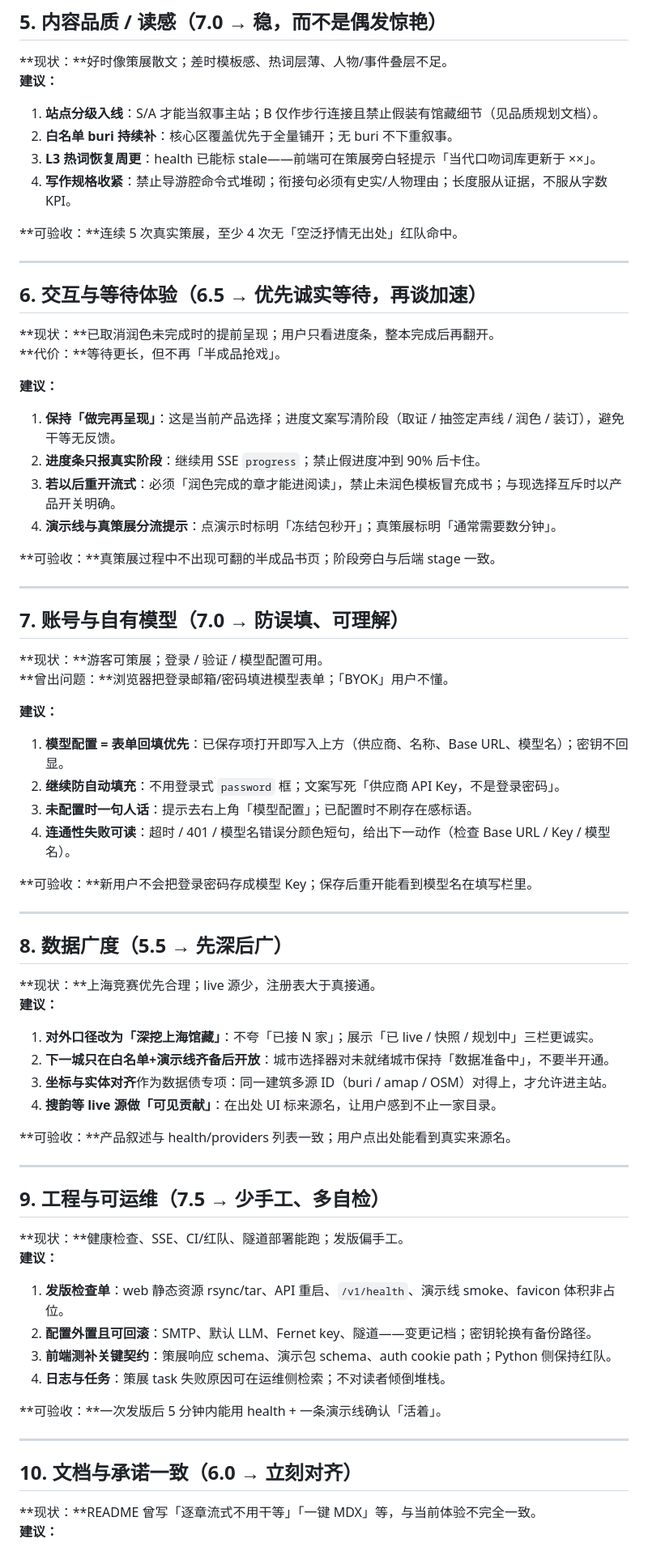
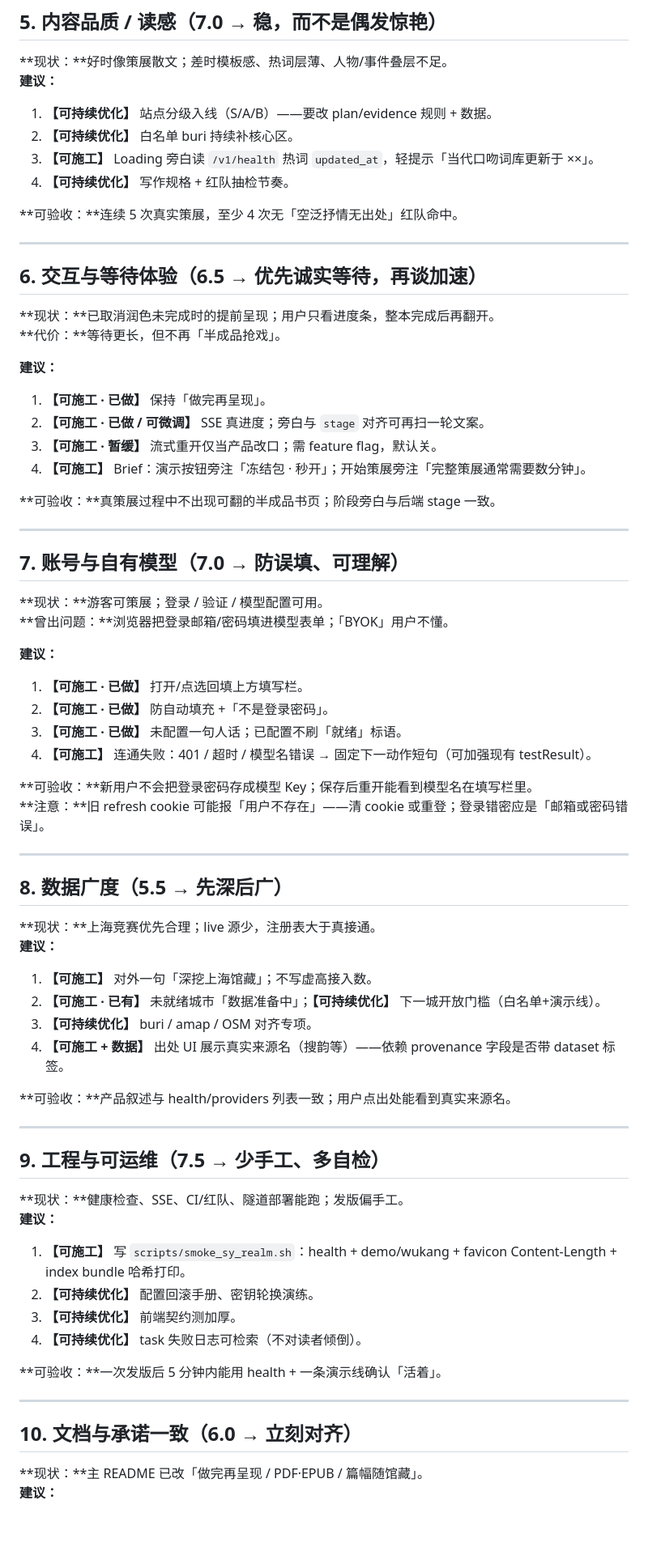
Before and after one commit to MiLab-Bit/RedTrip, a Markdown page: docs/产品改进建议.md, the part around one of its changes. Shown at 81% size. Drawn GitHub-style; blank space fills up the shorter version.

```diff
--- a/docs/产品改进建议.md
+++ b/docs/产品改进建议.md
@@ -75,10 +114,10 @@
 **现状：**好时像策展散文；差时模板感、热词层薄、人物/事件叠层不足。
 **建议：**
 
-1. **站点分级入线**：S/A 才能当叙事主站；B 仅作步行连接且禁止假装有馆藏细节（见品质规划文档）。
-2. **白名单 buri 持续补**：核心区覆盖优先于全量铺开；无 buri 不下重叙事。
-3. **L3 热词恢复周更**：health 已能标 stale——前端可在策展旁白轻提示「当代口吻词库更新于 ××」。
-4. **写作规格收紧**：禁止导游腔命令式堆砌；衔接句必须有史实/人物理由；长度服从证据，不服从字数 KPI。
+1. **【可持续优化】** 站点分级入线（S/A/B）——要改 plan/evidence 规则 + 数据。
+2. **【可持续优化】** 白名单 buri 持续补核心区。
+3. **【可施工】** Loading 旁白读 `/v1/health` 热词 `updated_at`，轻提示「当代口吻词库更新于 ××」。
+4. **【可持续优化】** 写作规格 + 红队抽检节奏。
 
 **可验收：**连续 5 次真实策展，至少 4 次无「空泛抒情无出处」红队命中。
 
@@ -91,10 +130,10 @@
 
 **建议：**
 
-1. **保持「做完再呈现」**：这是当前产品选择；进度文案写清阶段（取证 / 抽签定声线 / 润色 / 装订），避免干等无反馈。
-2. **进度条只报真实阶段**：继续用 SSE `progress`；禁止假进度冲到 90% 后卡住。
-3. **若以后重开流式**：必须「润色完成的章才能进阅读」，禁止未润色模板冒充成书；与现选择互斥时以产品开关明确。
-4. **演示线与真策展分流提示**：点演示时标明「冻结包秒开」；真策展标明「通常需要数分钟」。
+1. **【可施工 · 已做】** 保持「做完再呈现」。
+2. **【可施工 · 已做 / 可微调】** SSE 真进度；旁白与 `stage` 对齐可再扫一轮文案。
+3. **【可施工 · 暂缓】** 流式重开仅当产品改口；需 feature flag，默认关。
+4. **【可施工】** Brief：演示按钮旁注「冻结包 · 秒开」；开始策展旁注「完整策展通常需要数分钟」。
 
 **可验收：**真策展过程中不出现可翻的半成品书页；阶段旁白与后端 stage 一致。
 
@@ -107,12 +146,13 @@
 
 **建议：**
 
-1. **模型配置 = 表单回填优先**：已保存项打开即写入上方（供应商、名称、Base URL、模型名）；密钥不回显。
-2. **继续防自动填充**：不用登录式 `password` 框；文案写死「供应商 API Key，不是登录密码」。
-3. **未配置时一句人话**：提示去右上角「模型配置」；已配置时不刷存在感标语。
-4. **连通性失败可读**：超时 / 401 / 模型名错误分颜色短句，给出下一动作（检查 Base URL / Key / 模型名）。
+1. **【可施工 · 已做】** 打开/点选回填上方填写栏。
+2. **【可施工 · 已做】** 防自动填充 +「不是登录密码」。
+3. **【可施工 · 已做】** 未配置一句人话；已配置不刷「就绪」标语。
+4. **【可施工】** 连通失败：401 / 超时 / 模型名错误 → 固定下一动作短句（可加强现有 testResult）。
 
 **可验收：**新用户不会把登录密码存成模型 Key；保存后重开能看到模型名在填写栏里。
+**注意：**旧 refresh cookie 可能报「用户不存在」——清 cookie 或重登；登录错密应是「邮箱或密码错误」。
 
 ---
 
@@ -121,10 +161,10 @@
 **现状：**上海竞赛优先合理；live 源少，注册表大于真接通。
 **建议：**
 
-1. **对外口径改为「深挖上海馆藏」**：不夸「已接 N 家」；展示「已 live / 快照 / 规划中」三栏更诚实。
-2. **下一城只在白名单+演示线齐备后开放**：城市选择器对未就绪城市保持「数据准备中」，不要半开通。
-3. **坐标与实体对齐**作为数据债专项：同一建筑多源 ID（buri / amap / OSM）对得上，才允许进主站。
-4. **搜韵等 live 源做「可见贡献」**：在出处 UI 标来源名，让用户感到不止一家目录。
+1. **【可施工】** 对外一句「深挖上海馆藏」；不写虚高接入数。
+2. **【可施工 · 已有】** 未就绪城市「数据准备中」；**【可持续优化】** 下一城开放门槛（白名单+演示线）。
+3. **【可持续优化】** buri / amap / OSM 对齐专项。
+4. **【可施工 + 数据】** 出处 UI 展示真实来源名（搜韵等）——依赖 provenance 字段是否带 dataset 标签。
 
 **可验收：**产品叙述与 health/providers 列表一致；用户点出处能看到真实来源名。
 
@@ -135,10 +175,10 @@
 **现状：**健康检查、SSE、CI/红队、隧道部署能跑；发版偏手工。
 **建议：**
 
-1. **发版检查单**：web 静态资源 rsync/tar、API 重启、`/v1/health`、演示线 smoke、favicon 体积非占位。
-2. **配置外置且可回滚**：SMTP、默认 LLM、Fernet key、隧道——变更记档；密钥轮换有备份路径。
-3. **前端测补关键契约**：策展响应 schema、演示包 schema、auth cookie path；Python 侧保持红队。
-4. **日志与任务**：策展 task 失败原因可在运维侧检索；不对读者倾倒堆栈。
+1. **【可施工】** 写 `scripts/smoke_sy_realm.sh`：health + demo/wukang + favicon Content-Length + index bundle 哈希打印。
+2. **【可持续优化】** 配置回滚手册、密钥轮换演练。
+3. **【可持续优化】** 前端契约测加厚。
+4. **【可持续优化】** task 失败日志可检索（不对读者倾倒）。
 
 **可验收：**一次发版后 5 分钟内能用 health + 一条演示线确认「活着」。
 
@@ -146,6 +186,6 @@
 
 ## 10. 文档与承诺一致（6.0 → 立刻对齐）
 
-**现状：**README 曾写「逐章流式不用干等」「一键 MDX」等，与当前体验不完全一致。
+**现状：**主 README 已改「做完再呈现 / PDF·EPUB / 篇幅随馆藏」。
 **建议：**
 
```
Also changed, not shown: other parts of docs/产品改进建议.md (+75 -28 lines).
